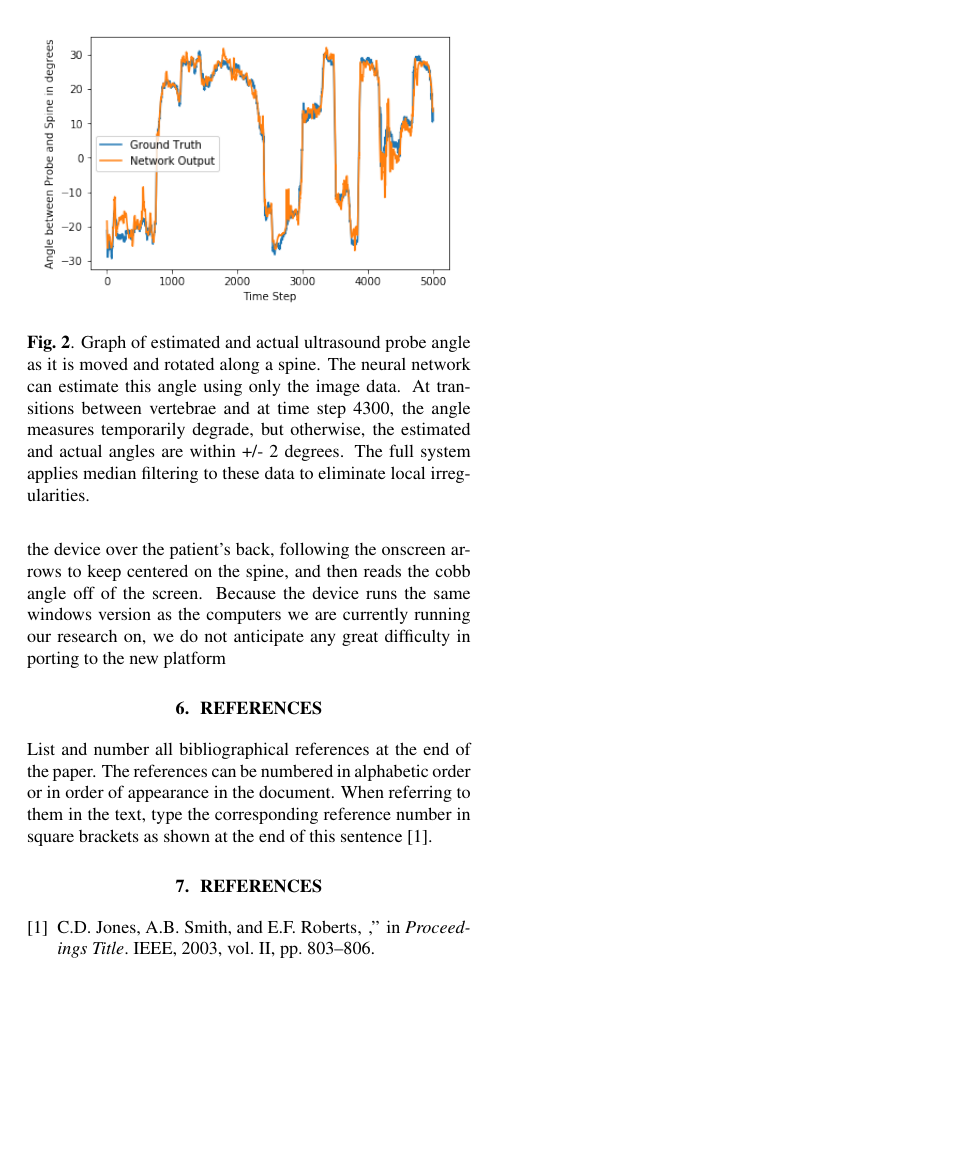
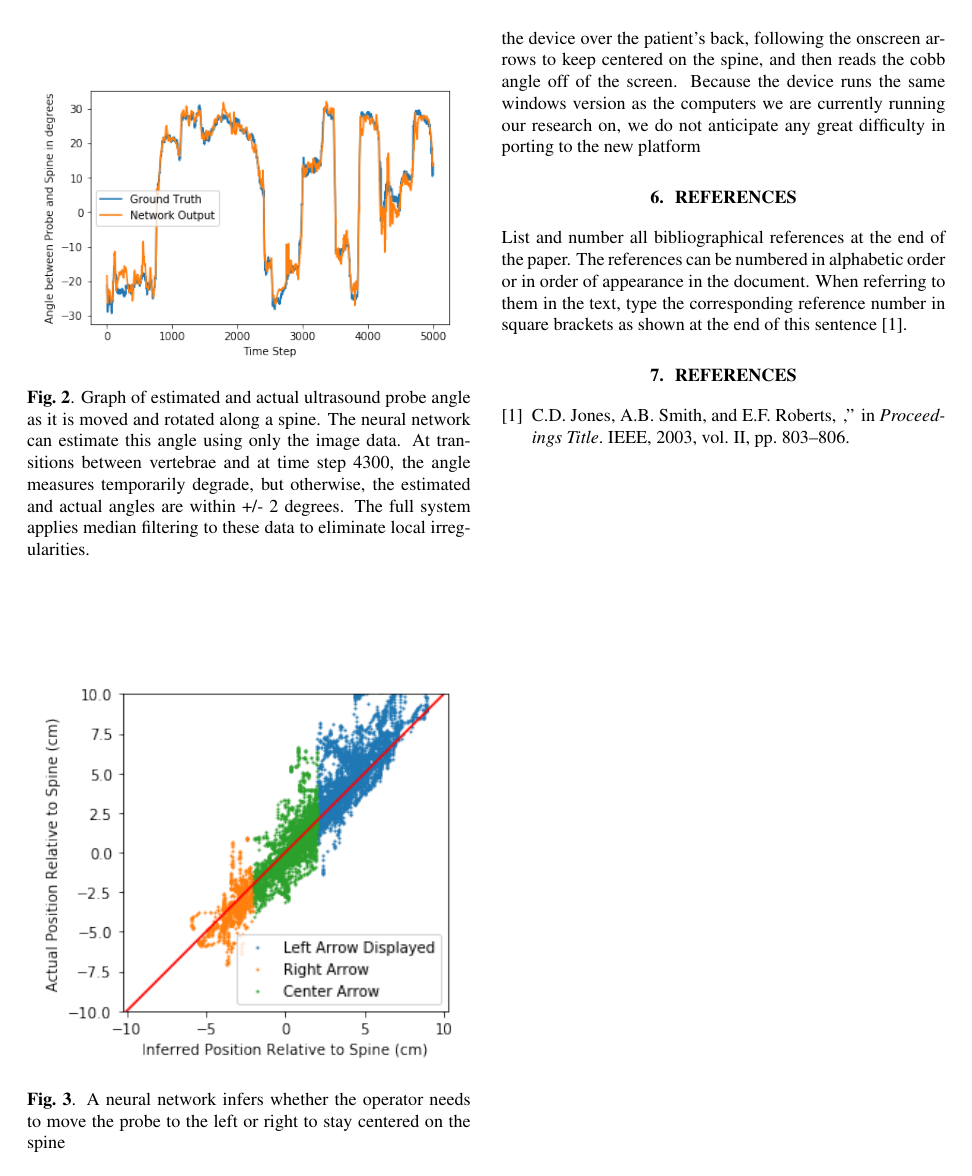
Before and after one commit to KitwareMedicalPublications/2018-ISBI-NeuralNetworkScoliosis, a LaTeX paper (ISBIFORMAT/root.tex): page 3 of 3. Compiled offline with pdfLaTeX.

Commit message:
Guidance figure

```diff
--- a/ISBIFORMAT/root.tex
+++ b/ISBIFORMAT/root.tex
@@ -124,6 +124,16 @@ Figure 3.
 \section{Automated Operator Guidance}
 We anticipate that in order to function with no operator training, our system will need to guide the operator to keep the spinal column visible in the ultrasound image. To that end, we also trained a network with an identical architecture to the single frame network to predict the lateral position of the probe with respect to the spine from the image data. In inference mode this network runs faster than real time, and is sufficiently accurate to provide feedback to the operator such as "Move Right," "Move Left," or "You are Centered." We intend to display this guidance as arrows on the screen of the final product.
 
+\begin{figure}
+\centering
+\begin{tabular}{cc}
+\centering
+\includegraphics[height=7.5cm,keepaspectratio]{Guidance}
+\end{tabular}
+\caption{A neural network infers whether the operator needs to move the probe to the left or right to stay centered on the spine
+}
+\end{figure}
+
 \section{Discussion and Future Work}
 We aim to operate this software on our planned hand held, self contained ultrasound device. This device, which runs off of an Intel compute stick and windows 10, will enable an extremely simple and fast workflow, where the operator sweeps the device over the patient’s back, following the onscreen arrows to keep centered on the spine, and then reads the cobb angle off of the screen. Because the device runs the same windows version as the computers we are currently running our research on, we do not anticipate any great difficulty in porting to the new platform
 
```
Also changed, not shown: ISBIFORMAT/Guidance.png (added), ISBIFORMAT/root.pdf, 3 other files.
